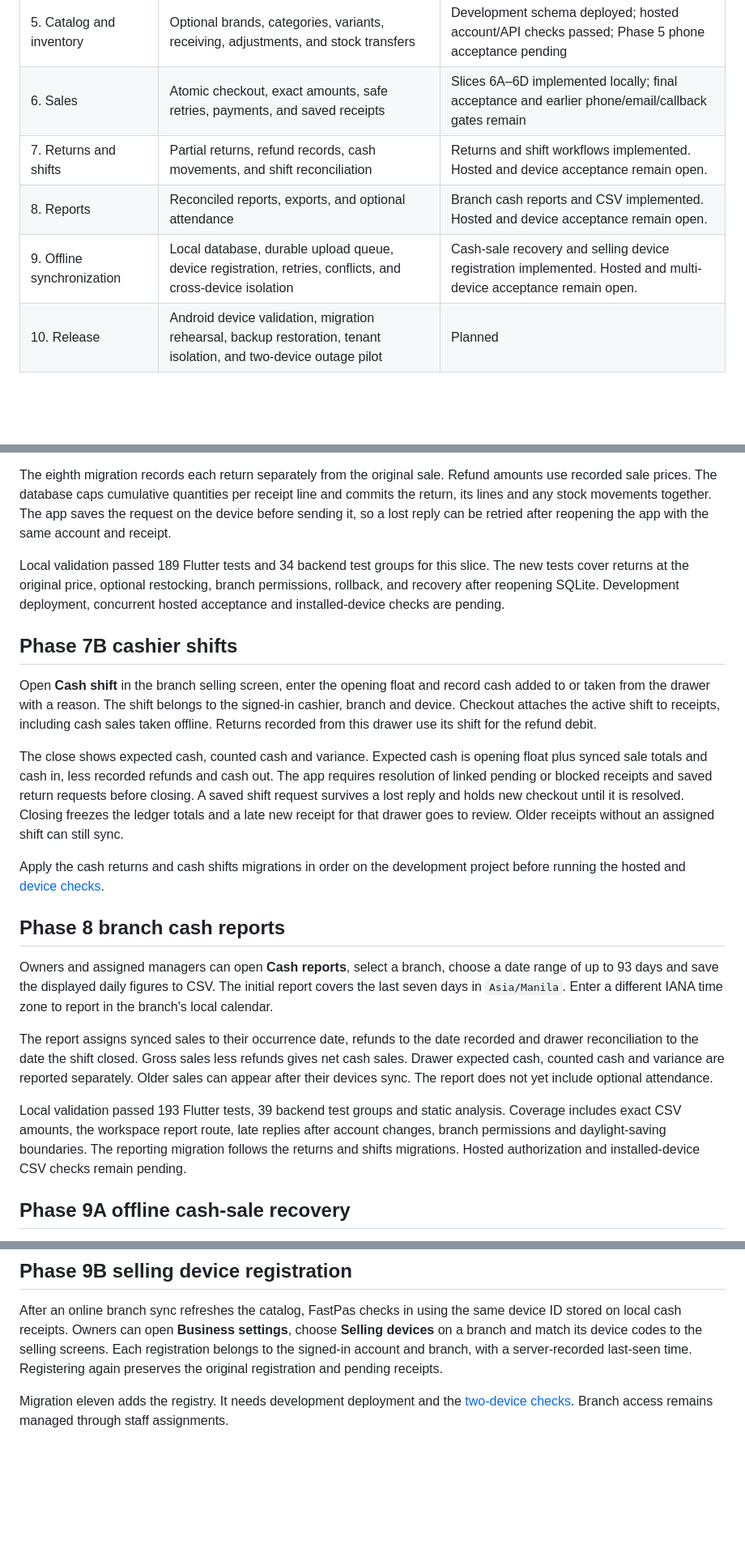
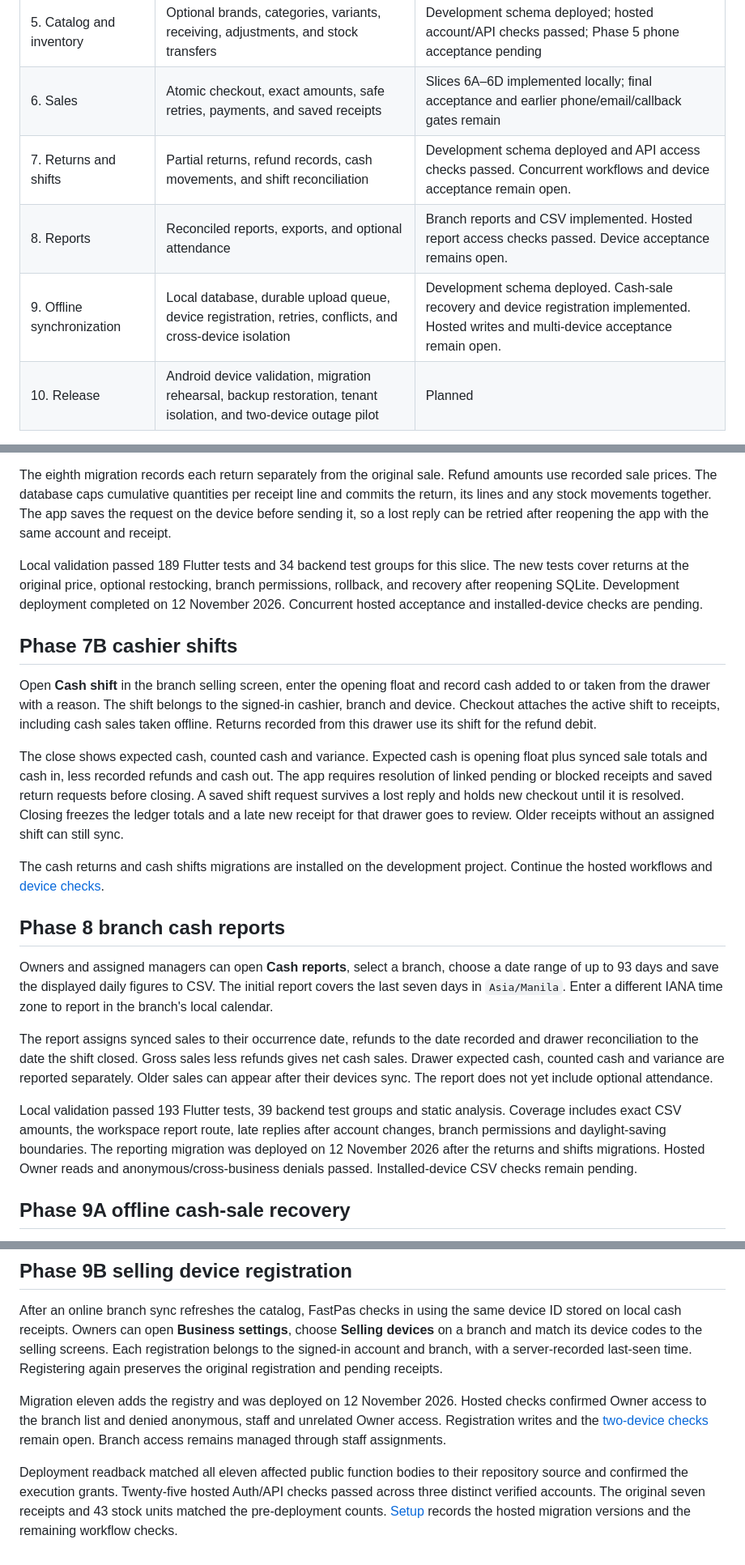
Before and after one commit to DaeJayD/FastPas-POS, a Markdown page: docs/ROADMAP.md, 3 parts joined by grey strips. Shown at 81% size. Drawn GitHub-style; blank space fills up the shorter version.

```diff
--- a/docs/ROADMAP.md
+++ b/docs/ROADMAP.md
@@ -12,9 +12,9 @@ FastPas is being adapted from a store-specific application into a configurable m
 | 4. Business setup | Business details, receipts, settings, and configurable branches | Implemented; earlier phone checks reported complete; hosted account/API checks passed |
 | 5. Catalog and inventory | Optional brands, categories, variants, receiving, adjustments, and stock transfers | Development schema deployed; hosted account/API checks passed; Phase 5 phone acceptance pending |
 | 6. Sales | Atomic checkout, exact amounts, safe retries, payments, and saved receipts | Slices 6A–6D implemented locally; final acceptance and earlier phone/email/callback gates remain |
-| 7. Returns and shifts | Partial returns, refund records, cash movements, and shift reconciliation | Returns and shift workflows implemented. Hosted and device acceptance remain open. |
-| 8. Reports | Reconciled reports, exports, and optional attendance | Branch cash reports and CSV implemented. Hosted and device acceptance remain open. |
-| 9. Offline synchronization | Local database, durable upload queue, device registration, retries, conflicts, and cross-device isolation | Cash-sale recovery and selling device registration implemented. Hosted and multi-device acceptance remain open. |
+| 7. Returns and shifts | Partial returns, refund records, cash movements, and shift reconciliation | Development schema deployed and API access checks passed. Concurrent workflows and device acceptance remain open. |
+| 8. Reports | Reconciled reports, exports, and optional attendance | Branch reports and CSV implemented. Hosted report access checks passed. Device acceptance remains open. |
+| 9. Offline synchronization | Local database, durable upload queue, device registration, retries, conflicts, and cross-device isolation | Development schema deployed. Cash-sale recovery and device registration implemented. Hosted writes and multi-device acceptance remain open. |
 | 10. Release | Android device validation, migration rehearsal, backup restoration, tenant isolation, and two-device outage pilot | Planned |
 
 ## Current interface
@@ -138,7 +138,7 @@ Owners and assigned managers can open **Cash return** from a synced receipt on t
 
 The eighth migration records each return separately from the original sale. Refund amounts use recorded sale prices. The database caps cumulative quantities per receipt line and commits the return, its lines and any stock movements together. The app saves the request on the device before sending it, so a lost reply can be retried after reopening the app with the same account and receipt.
 
-Local validation passed 189 Flutter tests and 34 backend test groups for this slice. The new tests cover returns at the original price, optional restocking, branch permissions, rollback, and recovery after reopening SQLite. Development deployment, concurrent hosted acceptance and installed-device checks are pending.
+Local validation passed 189 Flutter tests and 34 backend test groups for this slice. The new tests cover returns at the original price, optional restocking, branch permissions, rollback, and recovery after reopening SQLite. Development deployment completed on 12 November 2026. Concurrent hosted acceptance and installed-device checks are pending.
 
 ## Phase 7B cashier shifts
 
@@ -146,7 +146,7 @@ Open **Cash shift** in the branch selling screen, enter the opening float and re
 
 The close shows expected cash, counted cash and variance. Expected cash is opening float plus synced sale totals and cash in, less recorded refunds and cash out. The app requires resolution of linked pending or blocked receipts and saved return requests before closing. A saved shift request survives a lost reply and holds new checkout until it is resolved. Closing freezes the ledger totals and a late new receipt for that drawer goes to review. Older receipts without an assigned shift can still sync.
 
-Apply the cash returns and cash shifts migrations in order on the development project before running the hosted and [device checks](DEVICE_ACCEPTANCE.md#phase-7-installed-device-checks).
+The cash returns and cash shifts migrations are installed on the development project. Continue the hosted workflows and [device checks](DEVICE_ACCEPTANCE.md#phase-7-installed-device-checks).
 
 ## Phase 8 branch cash reports
 
@@ -154,7 +154,7 @@ Owners and assigned managers can open **Cash reports**, select a branch, choose
 
 The report assigns synced sales to their occurrence date, refunds to the date recorded and drawer reconciliation to the date the shift closed. Gross sales less refunds gives net cash sales. Drawer expected cash, counted cash and variance are reported separately. Older sales can appear after their devices sync. The report does not yet include optional attendance.
 
-Local validation passed 193 Flutter tests, 39 backend test groups and static analysis. Coverage includes exact CSV amounts, the workspace report route, late replies after account changes, branch permissions and daylight-saving boundaries. The reporting migration follows the returns and shifts migrations. Hosted authorization and installed-device CSV checks remain pending.
+Local validation passed 193 Flutter tests, 39 backend test groups and static analysis. Coverage includes exact CSV amounts, the workspace report route, late replies after account changes, branch permissions and daylight-saving boundaries. The reporting migration was deployed on 12 November 2026 after the returns and shifts migrations. Hosted Owner reads and anonymous/cross-business denials passed. Installed-device CSV checks remain pending.
 
 ## Phase 9A offline cash-sale recovery
 
@@ -166,4 +166,6 @@ Broader offline operations and independent two-device acceptance remain open. Fo
 
 After an online branch sync refreshes the catalog, FastPas checks in using the same device ID stored on local cash receipts. Owners can open **Business settings**, choose **Selling devices** on a branch and match its device codes to the selling screens. Each registration belongs to the signed-in account and branch, with a server-recorded last-seen time. Registering again preserves the original registration and pending receipts.
 
-Migration eleven adds the registry. It needs development deployment and the [two-device checks](DEVICE_ACCEPTANCE.md#phase-9-installed-device-checks). Branch access remains managed through staff assignments.
+Migration eleven adds the registry and was deployed on 12 November 2026. Hosted checks confirmed Owner access to the branch list and denied anonymous, staff and unrelated Owner access. Registration writes and the [two-device checks](DEVICE_ACCEPTANCE.md#phase-9-installed-device-checks) remain open. Branch access remains managed through staff assignments.
+
+Deployment readback matched all eleven affected public function bodies to their repository source and confirmed the execution grants. Twenty-five hosted Auth/API checks passed across three distinct verified accounts. The original seven receipts and 43 stock units matched the pre-deployment counts. [Setup](SETUP.md#1-create-the-backend) records the hosted migration versions and the remaining workflow checks.
```
Also changed, not shown: docs/SETUP.md (+12 -1 lines).
